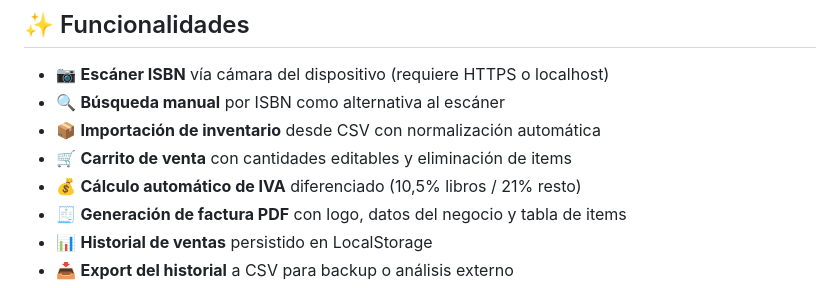
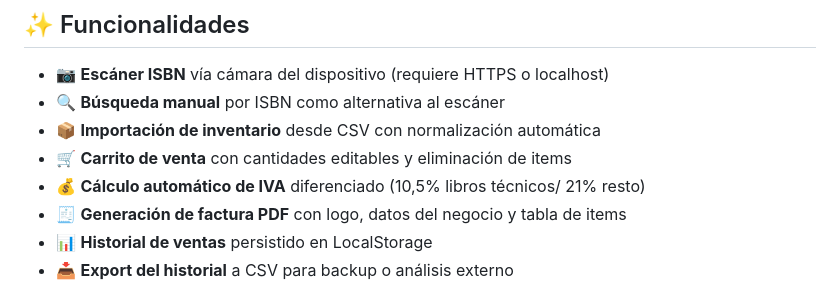
Before and after one commit to coderhouse2025-droid/Facturador, a Markdown page: README.md, the part around the change. GitHub-like rendering.

```diff
--- a/README.md
+++ b/README.md
@@ -345,7 +345,7 @@ Una app nativa tendría mejor acceso a la cámara y al hardware de escaneo. El t
 - 🔍 **Búsqueda manual** por ISBN como alternativa al escáner
 - 📦 **Importación de inventario** desde CSV con normalización automática
 - 🛒 **Carrito de venta** con cantidades editables y eliminación de items
-- 💰 **Cálculo automático de IVA** diferenciado (10,5% libros / 21% resto)
+- 💰 **Cálculo automático de IVA** diferenciado (10,5% libros técnicos/ 21% resto)
 - 🧾 **Generación de factura PDF** con logo, datos del negocio y tabla de items
 - 📊 **Historial de ventas** persistido en LocalStorage
 - 📥 **Export del historial** a CSV para backup o análisis externo
```
